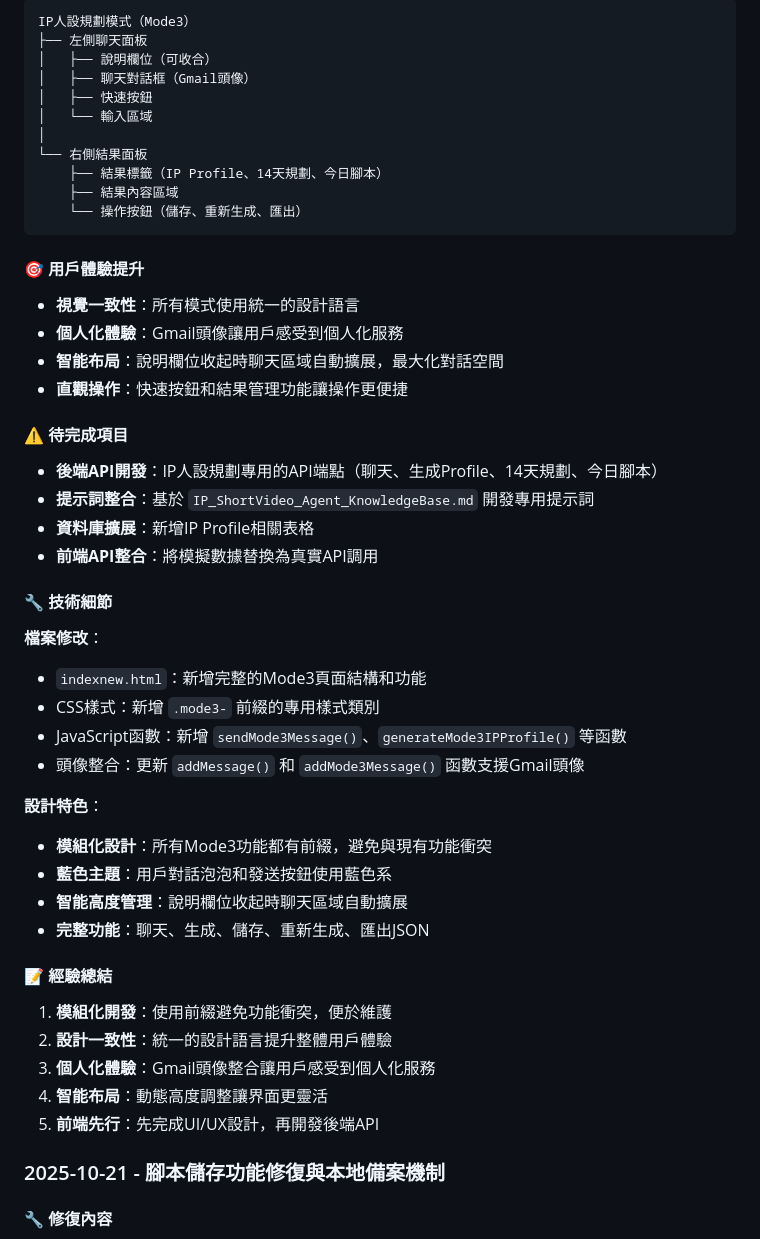
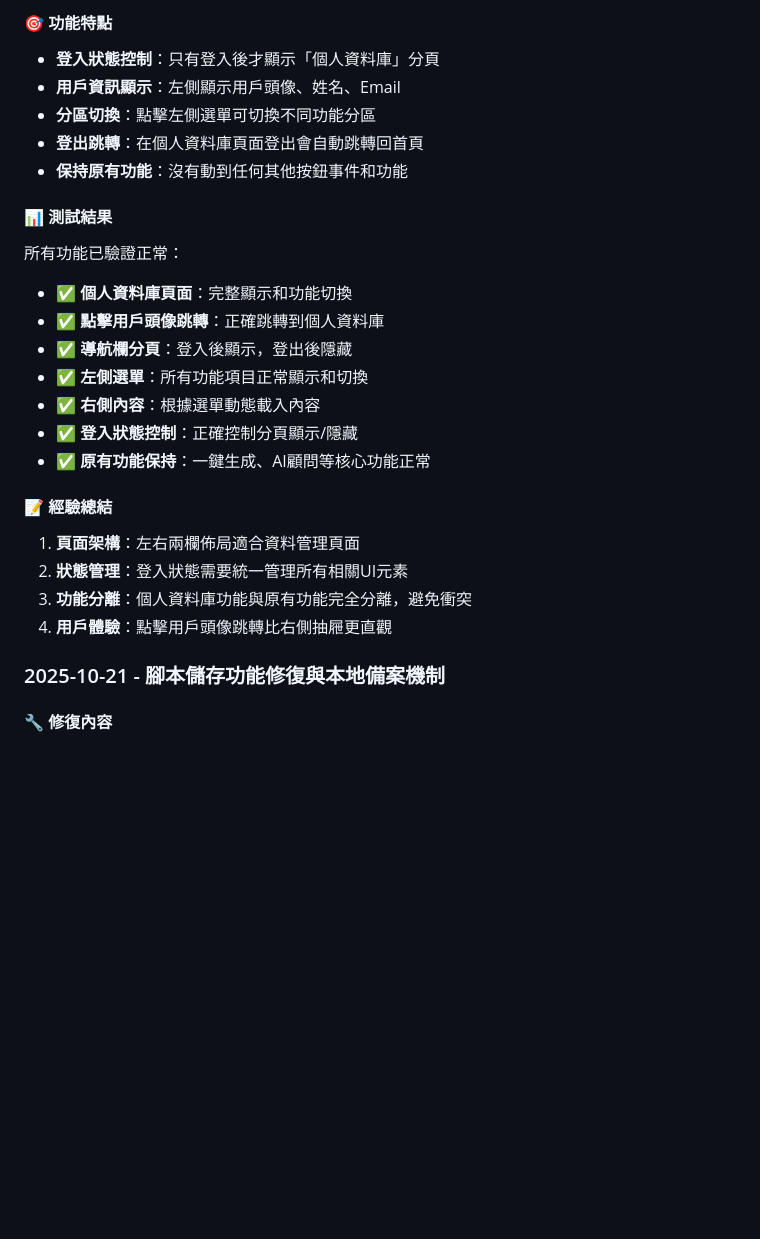
Before and after one commit to jacky6658/Ai-, a Markdown page: README.md, the part around one of its changes. Drawn GitHub-style; blank space fills up the shorter version.

````diff
--- a/README.md
+++ b/README.md
@@ -102,50 +111,26 @@ Ai--main/
 
-```
-IP人設規劃模式（Mode3）
-├── 左側聊天面板
-│   ├── 說明欄位（可收合）
-│   ├── 聊天對話框（Gmail頭像）
-│   ├── 快速按鈕
-│   └── 輸入區域
-│
-└── 右側結果面板
-    ├── 結果標籤（IP Profile、14天規劃、今日腳本）
-    ├── 結果內容區域
-    └── 操作按鈕（儲存、重新生成、匯出）
-```
+#### 🎯 功能特點
+- **登入狀態控制**：只有登入後才顯示「個人資料庫」分頁
+- **用戶資訊顯示**：左側顯示用戶頭像、姓名、Email
+- **分區切換**：點擊左側選單可切換不同功能分區
+- **登出跳轉**：在個人資料庫頁面登出會自動跳轉回首頁
+- **保持原有功能**：沒有動到任何其他按鈕事件和功能
 
-#### 🎯 用戶體驗提升
-- **視覺一致性**：所有模式使用統一的設計語言
-- **個人化體驗**：Gmail頭像讓用戶感受到個人化服務
-- **智能布局**：說明欄位收起時聊天區域自動擴展，最大化對話空間
-- **直觀操作**：快速按鈕和結果管理功能讓操作更便捷
-
-#### ⚠️ 待完成項目
-- **後端API開發**：IP人設規劃專用的API端點（聊天、生成Profile、14天規劃、今日腳本）
-- **提示詞整合**：基於 `IP_ShortVideo_Agent_KnowledgeBase.md` 開發專用提示詞
-- **資料庫擴展**：新增IP Profile相關表格
-- **前端API整合**：將模擬數據替換為真實API調用
-
-#### 🔧 技術細節
-
-**檔案修改**：
-- `indexnew.html`：新增完整的Mode3頁面結構和功能
-- CSS樣式：新增 `.mode3-` 前綴的專用樣式類別
-- JavaScript函數：新增 `sendMode3Message()`、`generateMode3IPProfile()` 等函數
-- 頭像整合：更新 `addMessage()` 和 `addMode3Message()` 函數支援Gmail頭像
-
-**設計特色**：
-- **模組化設計**：所有Mode3功能都有前綴，避免與現有功能衝突
-- **藍色主題**：用戶對話泡泡和發送按鈕使用藍色系
-- **智能高度管理**：說明欄位收起時聊天區域自動擴展
-- **完整功能**：聊天、生成、儲存、重新生成、匯出JSON
+#### 📊 測試結果
+所有功能已驗證正常：
+- ✅ **個人資料庫頁面**：完整顯示和功能切換
+- ✅ **點擊用戶頭像跳轉**：正確跳轉到個人資料庫
+- ✅ **導航欄分頁**：登入後顯示，登出後隱藏
+- ✅ **左側選單**：所有功能項目正常顯示和切換
+- ✅ **右側內容**：根據選單動態載入內容
+- ✅ **登入狀態控制**：正確控制分頁顯示/隱藏
+- ✅ **原有功能保持**：一鍵生成、AI顧問等核心功能正常
 
 #### 📝 經驗總結
-1. **模組化開發**：使用前綴避免功能衝突，便於維護
-2. **設計一致性**：統一的設計語言提升整體用戶體驗
-3. **個人化體驗**：Gmail頭像整合讓用戶感受到個人化服務
-4. **智能布局**：動態高度調整讓界面更靈活
-5. **前端先行**：先完成UI/UX設計，再開發後端API
+1. **頁面架構**：左右兩欄佈局適合資料管理頁面
+2. **狀態管理**：登入狀態需要統一管理所有相關UI元素
+3. **功能分離**：個人資料庫功能與原有功能完全分離，避免衝突
+4. **用戶體驗**：點擊用戶頭像跳轉比右側抽屜更直觀
 
 ### 2025-10-21 - 腳本儲存功能修復與本地備案機制
 
````
Also changed, not shown: other parts of README.md (+99 -78 lines).
